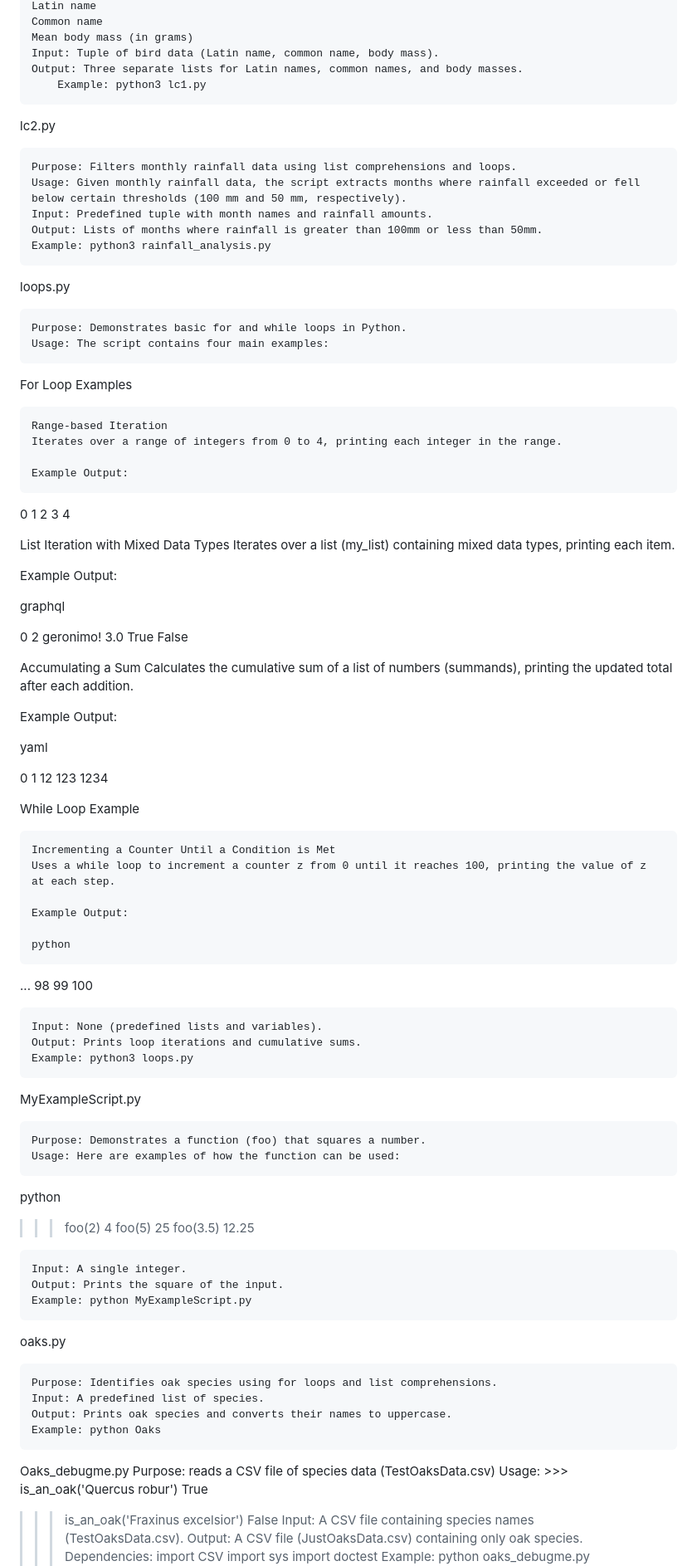
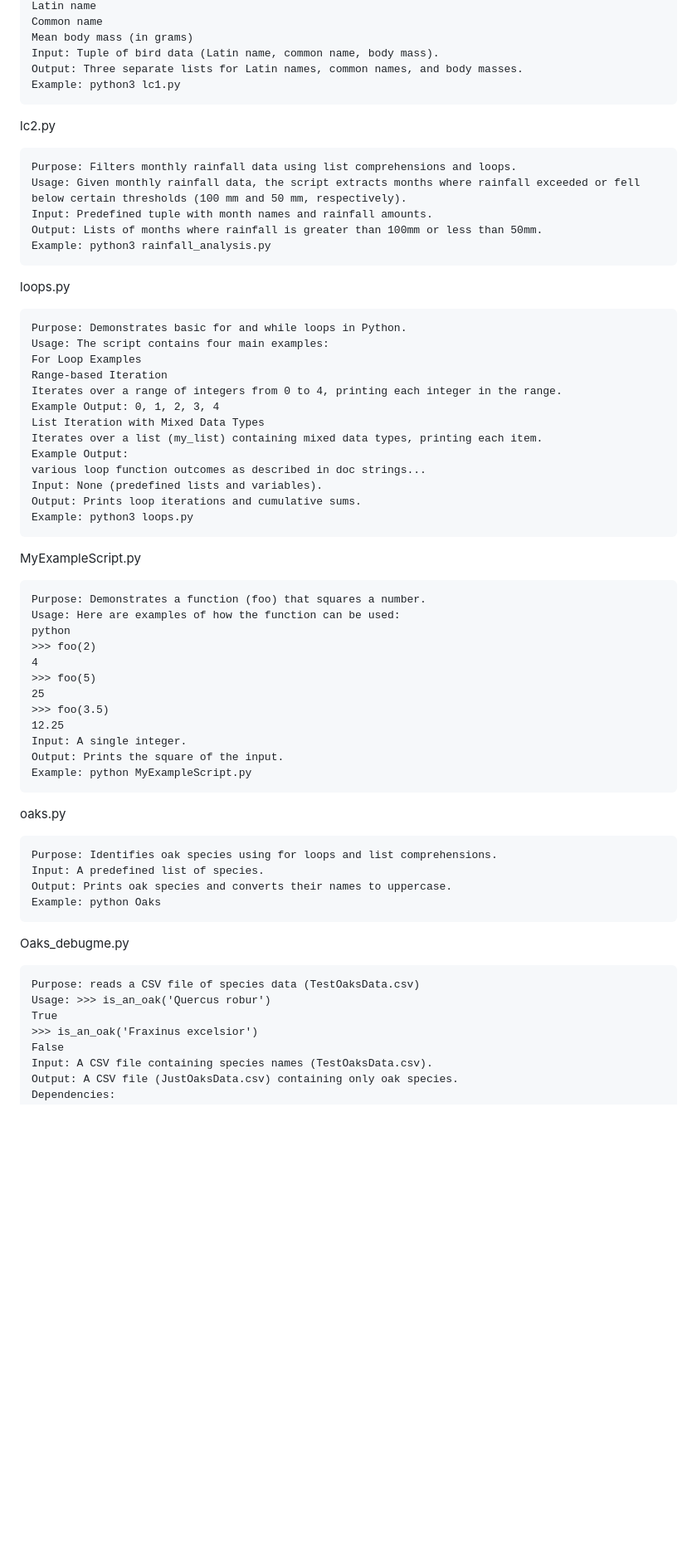
Before and after one commit to Saskiapearce/CMEECourseWork1, a Markdown page: Week2/README.md, the part around the change printed below. Shown: that part at 83% size. GitHub-like rendering; blank space fills up the shorter version.

Commit message:
readme file reformatting

```diff
--- a/Week2/README.md
+++ b/Week2/README.md
@@ -166,7 +154,7 @@ lc1.py
     Mean body mass (in grams)
     Input: Tuple of bird data (Latin name, common name, body mass).
     Output: Three separate lists for Latin names, common names, and body masses.
-        Example: python3 lc1.py
+    Example: python3 lc1.py
 
 lc2.py
 
@@ -180,60 +168,14 @@ loops.py
 
     Purpose: Demonstrates basic for and while loops in Python.
     Usage: The script contains four main examples:
-For Loop Examples
-
+    For Loop Examples
     Range-based Iteration
     Iterates over a range of integers from 0 to 4, printing each integer in the range.
-
+    Example Output: 0, 1, 2, 3, 4
+    List Iteration with Mixed Data Types
+    Iterates over a list (my_list) containing mixed data types, printing each item.
     Example Output:
-
-0
-1
-2
-3
-4
-
-List Iteration with Mixed Data Types
-Iterates over a list (my_list) containing mixed data types, printing each item.
-
-Example Output:
-
-graphql
-
-0
-2
-geronimo!
-3.0
-True
-False
-
-Accumulating a Sum
-Calculates the cumulative sum of a list of numbers (summands), printing the updated total after each addition.
-
-Example Output:
-
-yaml
-
-0
-1
-12
-123
-1234
-
-While Loop Example
-
-    Incrementing a Counter Until a Condition is Met
-    Uses a while loop to increment a counter z from 0 until it reaches 100, printing the value of z at each step.
-
-    Example Output:
-
-    python
-
-...
-98
-99
-100
-
+    various loop function outcomes as described in doc strings...
     Input: None (predefined lists and variables).
     Output: Prints loop iterations and cumulative sums.
     Example: python3 loops.py
@@ -242,16 +184,13 @@ MyExampleScript.py
 
     Purpose: Demonstrates a function (foo) that squares a number.
     Usage: Here are examples of how the function can be used:
-
-python
-
->>> foo(2)
-4
->>> foo(5)
-25
->>> foo(3.5)
-12.25
-
+    python
+    >>> foo(2)
+    4
+    >>> foo(5)
+    25
+    >>> foo(3.5)
+    12.25
     Input: A single integer.
     Output: Prints the square of the input.
     Example: python MyExampleScript.py
@@ -267,11 +206,12 @@ oaks.py
     Example: python Oaks
 
 Oaks_debugme.py
+
     Purpose: reads a CSV file of species data (TestOaksData.csv)
     Usage: >>> is_an_oak('Quercus robur')
-True
->>> is_an_oak('Fraxinus excelsior')
-False
+    True
+    >>> is_an_oak('Fraxinus excelsior')
+    False
     Input: A CSV file containing species names (TestOaksData.csv).
     Output: A CSV file (JustOaksData.csv) containing only oak species.
     Dependencies:
```
Also changed, not shown: other parts of Week2/README.md (+18 -35 lines), Week4/README.md (+2 -0 lines).
